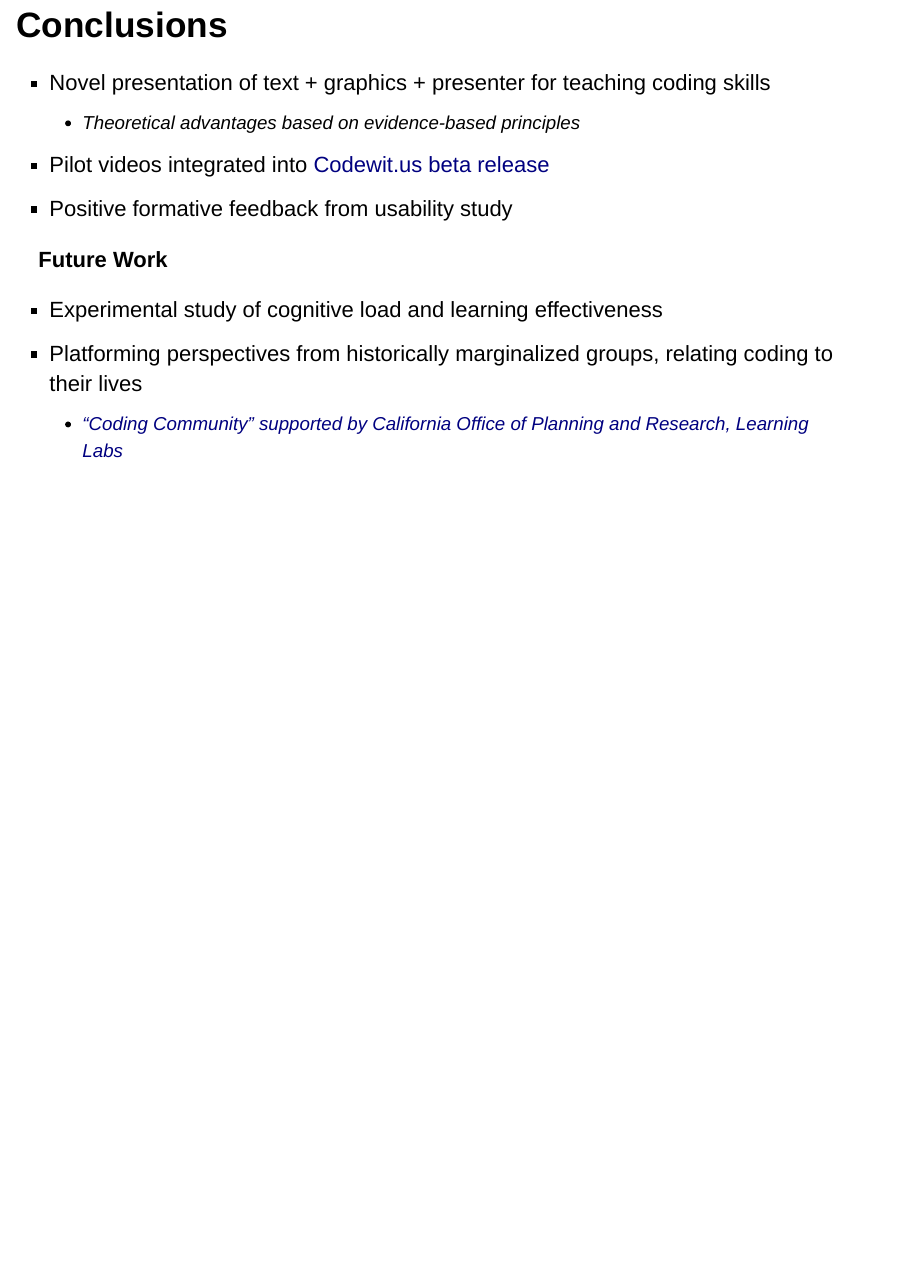
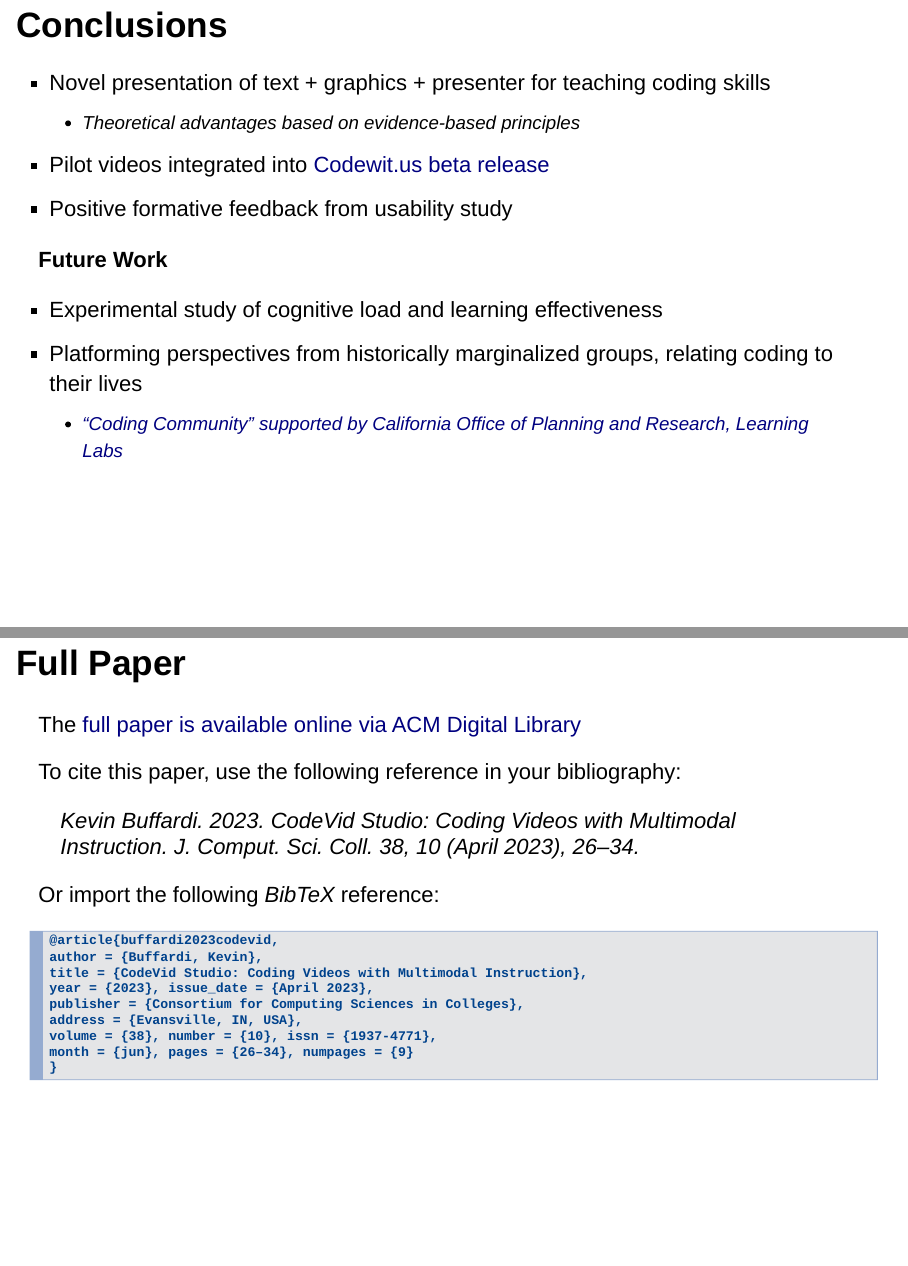
Before and after one commit to kbuffardi/CodeVid, an R Markdown document (index.Rmd): page 14 of 14 before the commit and pages 14 and 15 of 15 after it, the two joined at a grey line. Rendered offline with R 4.5, knitr and Pandoc, with nearby package versions; drawn as Slidy slides in place of the format the file asks for.

Commit message:
Add full paper details and citations

````diff
--- a/index.Rmd
+++ b/index.Rmd
@@ -121,22 +121,24 @@ visuals/graphics to illustrate the topic
     - ["Coding Community" supported by California Office of Planning and Research, Learning Labs](https://calearninglab.org/project/coding-community-inclusive-space-for-programming-tutorials-and-adaptive-learning/)
 
 
-<!--
-# Full Paper
+## Full Paper
 
-The full paper will be available soon via *Journal for Computing Sciences in Colleges*.
-
-
-[ACM Digital library](https://url/)
+The [full paper is available online via ACM Digital Library](https://dl.acm.org/doi/10.5555/3606442.3606445)
 
 To cite this paper, use the following reference in your bibliography:
 
-> Citation TBD
+> Kevin Buffardi. 2023. CodeVid Studio: Coding Videos with Multimodal Instruction. J. Comput. Sci. Coll. 38, 10 (April 2023), 26–34.
 
 Or import the following *BibTeX* reference:
 
 ```
-@inproceedings{TBD}
+@article{buffardi2023codevid,
+author = {Buffardi, Kevin},
+title = {CodeVid Studio: Coding Videos with Multimodal Instruction},
+year = {2023}, issue_date = {April 2023},
+publisher = {Consortium for Computing Sciences in Colleges},
+address = {Evansville, IN, USA},
+volume = {38}, number = {10}, issn = {1937-4771},
+month = {jun}, pages = {26–34}, numpages = {9}
+}
 ```
-
--->
````
Also changed, not shown: index.html, 1 other file.
